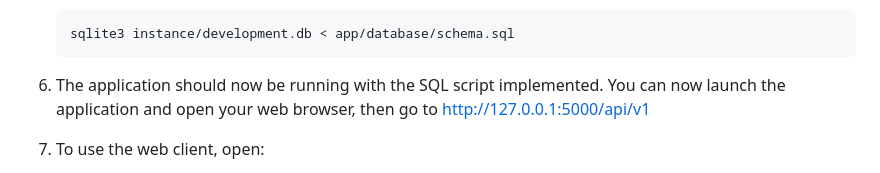
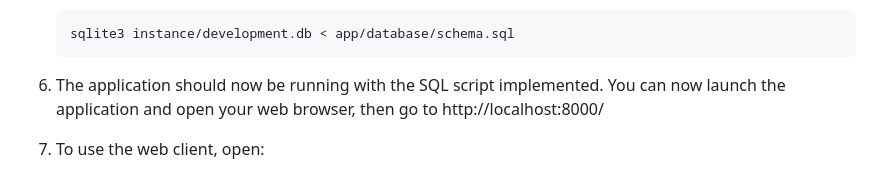
Before and after one commit to Timi-Holberton/holbertonschool-hbnb, a Markdown page: README.md, the part around the change. Drawn GitHub-style.

Commit message:
Mise à jour de l'URL d'accès à l'application dans le README.md

````diff
--- a/README.md
+++ b/README.md
@@ -158,7 +158,7 @@ erDiagram
    sqlite3 instance/development.db < app/database/schema.sql
    ```
 
-6. The application should now be running with the SQL script implemented. You can now launch the application and open your web browser, then go to http://127.0.0.1:5000/api/v1
+6. The application should now be running with the SQL script implemented. You can now launch the application and open your web browser, then go to http://localhost:8000/
 
 7. To use the web client, open:
 
````
